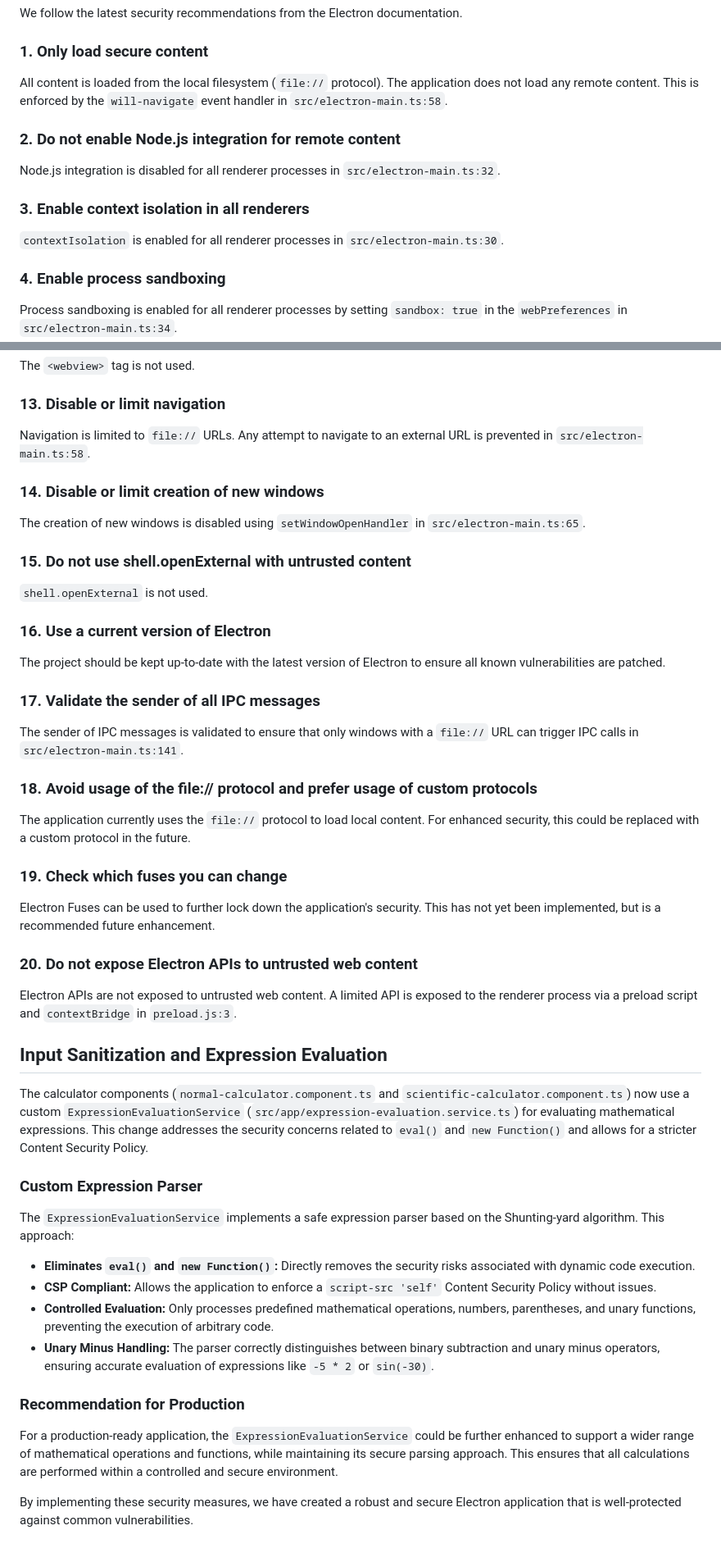
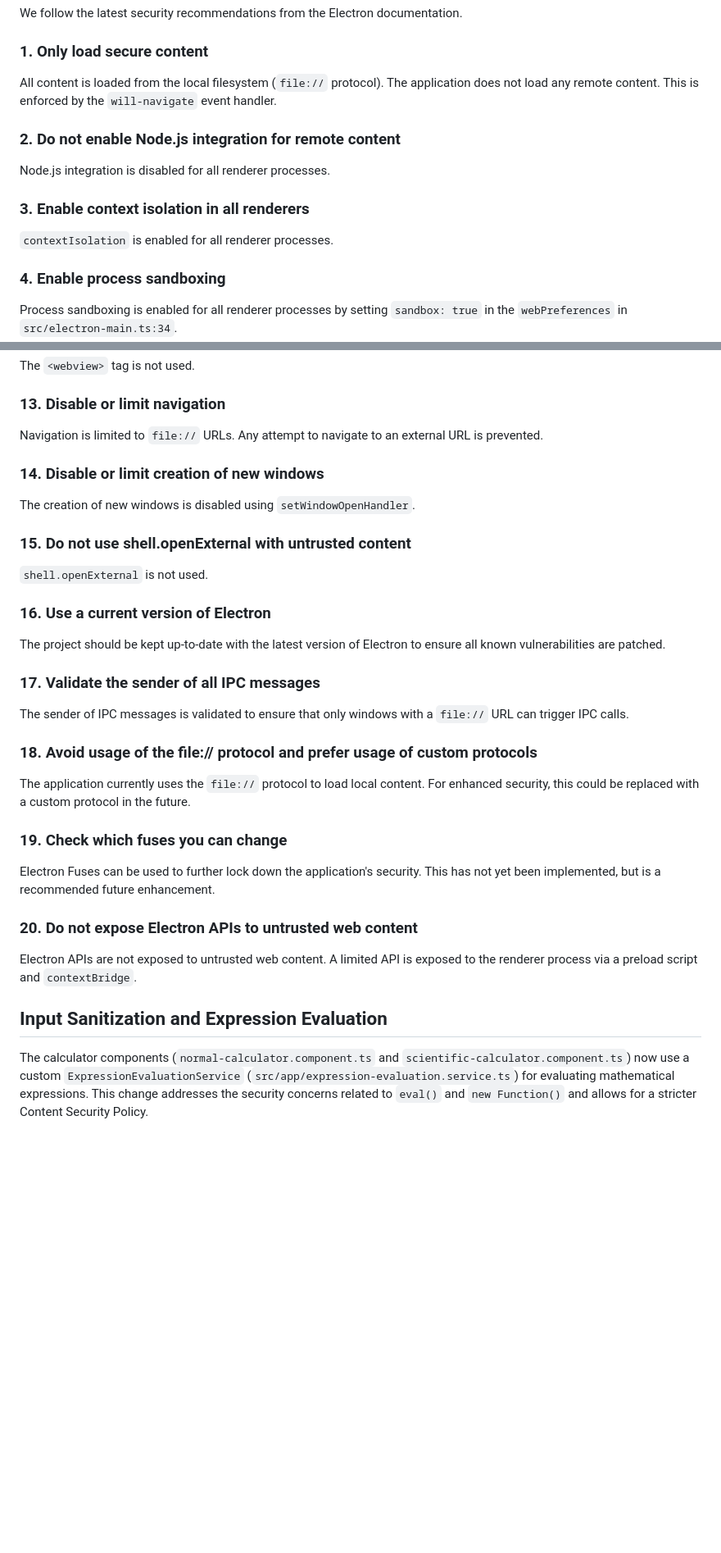
Before and after one commit to GillesVanPellicom/TM_crossdev_3_2025, a Markdown page: SECURITY.md, 2 parts joined by grey strips. Shown at 82% size. Drawn GitHub-style; blank space fills up the shorter version.

```diff
--- a/SECURITY.md
+++ b/SECURITY.md
@@ -7,13 +7,13 @@ This document outlines the security measures taken in this Electron application
 We follow the latest security recommendations from the Electron documentation.
 
 ### 1. Only load secure content
-All content is loaded from the local filesystem (`file://` protocol). The application does not load any remote content. This is enforced by the `will-navigate` event handler in `src/electron-main.ts:58`.
+All content is loaded from the local filesystem (`file://` protocol). The application does not load any remote content. This is enforced by the `will-navigate` event handler.
 
 ### 2. Do not enable Node.js integration for remote content
-Node.js integration is disabled for all renderer processes in `src/electron-main.ts:32`.
+Node.js integration is disabled for all renderer processes.
 
 ### 3. Enable context isolation in all renderers
-`contextIsolation` is enabled for all renderer processes in `src/electron-main.ts:30`.
+`contextIsolation` is enabled for all renderer processes.
 
 ### 4. Enable process sandboxing
 Process sandboxing is enabled for all renderer processes by setting `sandbox: true` in the `webPreferences` in `src/electron-main.ts:34`.
@@ -43,10 +43,10 @@ The `<webview>` tag is not used.
 The `<webview>` tag is not used.
 
 ### 13. Disable or limit navigation
-Navigation is limited to `file://` URLs. Any attempt to navigate to an external URL is prevented in `src/electron-main.ts:58`.
+Navigation is limited to `file://` URLs. Any attempt to navigate to an external URL is prevented.
 
 ### 14. Disable or limit creation of new windows
-The creation of new windows is disabled using `setWindowOpenHandler` in `src/electron-main.ts:65`.
+The creation of new windows is disabled using `setWindowOpenHandler`.
 
 ### 15. Do not use shell.openExternal with untrusted content
 `shell.openExternal` is not used.
@@ -55,7 +55,7 @@ The creation of new windows is disabled using `setWindowOpenHandler` in `src/ele
 The project should be kept up-to-date with the latest version of Electron to ensure all known vulnerabilities are patched.
 
 ### 17. Validate the sender of all IPC messages
-The sender of IPC messages is validated to ensure that only windows with a `file://` URL can trigger IPC calls in `src/electron-main.ts:141`.
+The sender of IPC messages is validated to ensure that only windows with a `file://` URL can trigger IPC calls.
 
 ### 18. Avoid usage of the file:// protocol and prefer usage of custom protocols
 The application currently uses the `file://` protocol to load local content. For enhanced security, this could be replaced with a custom protocol in the future.
@@ -64,22 +64,8 @@ The application currently uses the `file://` protocol to load local content. For
 Electron Fuses can be used to further lock down the application's security. This has not yet been implemented, but is a recommended future enhancement.
 
 ### 20. Do not expose Electron APIs to untrusted web content
-Electron APIs are not exposed to untrusted web content. A limited API is exposed to the renderer process via a preload script and `contextBridge` in `preload.js:3`.
+Electron APIs are not exposed to untrusted web content. A limited API is exposed to the renderer process via a preload script and `contextBridge`.
 
 ## Input Sanitization and Expression Evaluation
 
 The calculator components (`normal-calculator.component.ts` and `scientific-calculator.component.ts`) now use a custom `ExpressionEvaluationService` (`src/app/expression-evaluation.service.ts`) for evaluating mathematical expressions. This change addresses the security concerns related to `eval()` and `new Function()` and allows for a stricter Content Security Policy.
-
-### Custom Expression Parser
-
-The `ExpressionEvaluationService` implements a safe expression parser based on the Shunting-yard algorithm. This approach:
-- **Eliminates `eval()` and `new Function()`:** Directly removes the security risks associated with dynamic code execution.
-- **CSP Compliant:** Allows the application to enforce a `script-src 'self'` Content Security Policy without issues.
-- **Controlled Evaluation:** Only processes predefined mathematical operations, numbers, parentheses, and unary functions, preventing the execution of arbitrary code.
-- **Unary Minus Handling:** The parser correctly distinguishes between binary subtraction and unary minus operators, ensuring accurate evaluation of expressions like `-5 * 2` or `sin(-30)`.
-
-### Recommendation for Production
-
-For a production-ready application, the `ExpressionEvaluationService` could be further enhanced to support a wider range of mathematical operations and functions, while maintaining its secure parsing approach. This ensures that all calculations are performed within a controlled and secure environment.
-
-By implementing these security measures, we have created a robust and secure Electron application that is well-protected against common vulnerabilities.
```
Also changed, not shown: other parts of SECURITY.md (+1 -1 lines).
